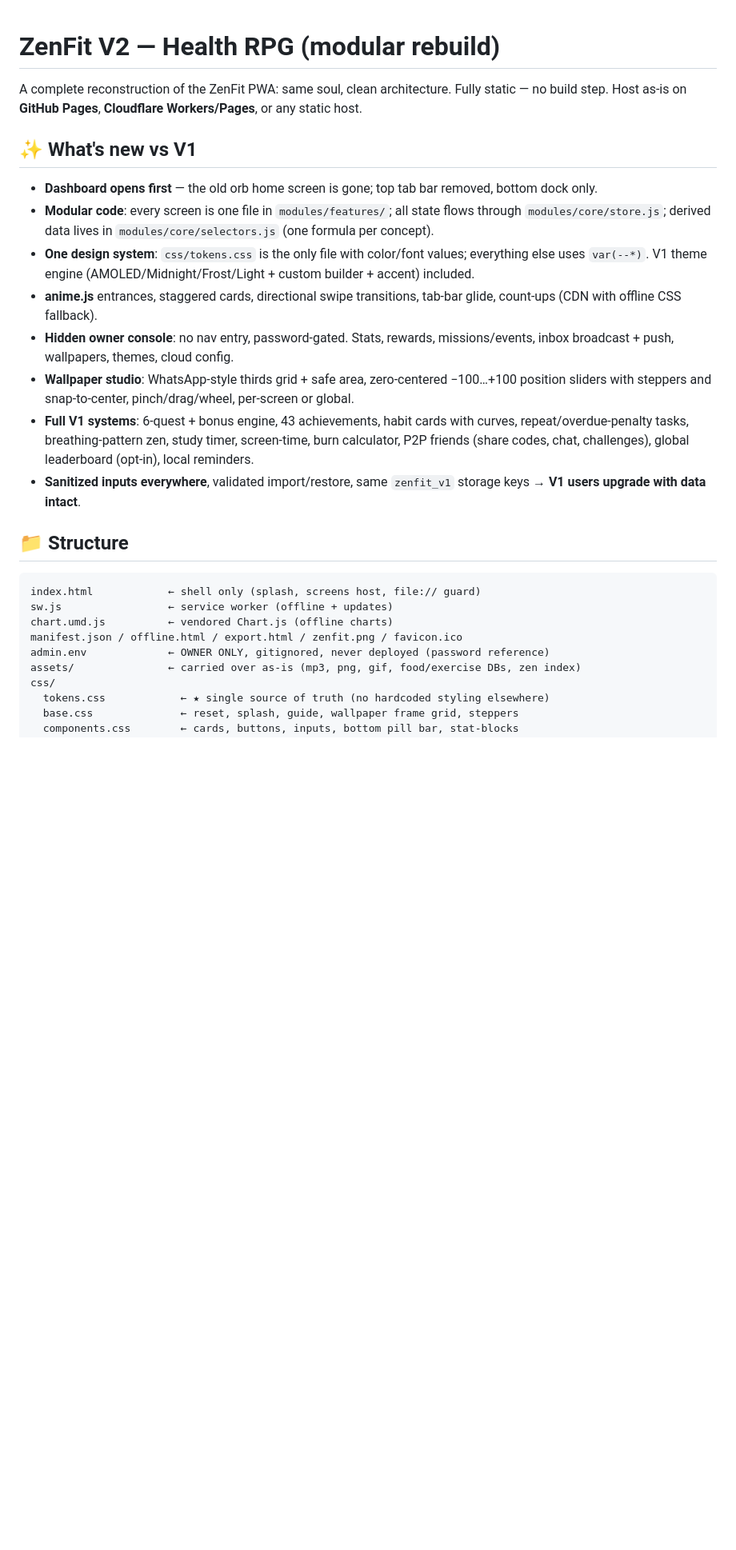
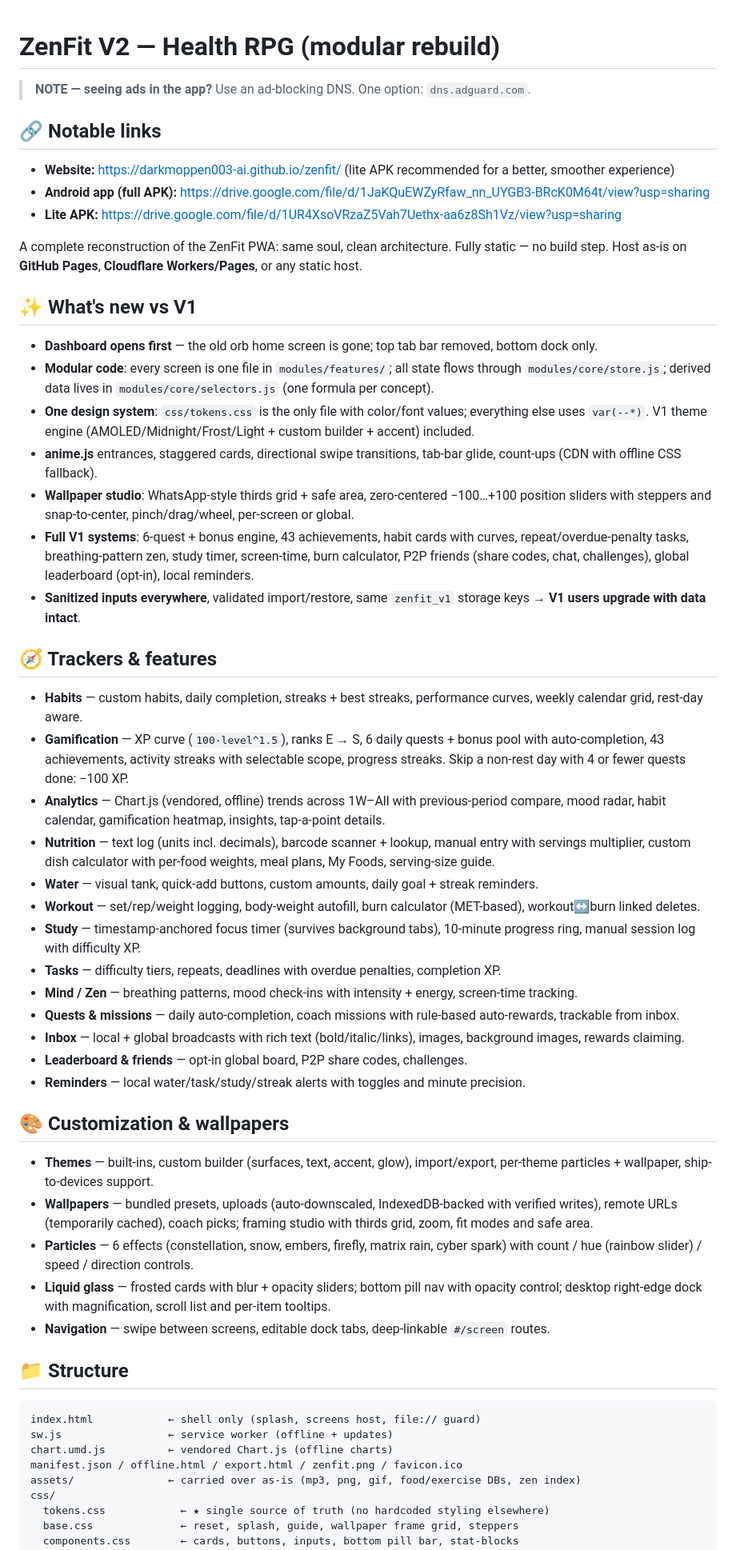
Before and after one commit to darkmoppen003-ai/zenfit, a Markdown page: readme.md, the part around one of its changes. Shown at 80% size. Rendered like a GitHub page; blank space fills up the shorter version.

Commit message:
docs: readme refresh with links, trackers, wallpapers; profile privacy placement

```diff
--- a/readme.md
+++ b/readme.md
@@ -1,4 +1,12 @@
 # ZenFit V2 — Health RPG (modular rebuild)
+
+> **NOTE — seeing ads in the app?** Use an ad-blocking DNS. One option: `dns.adguard.com`.
+
+## 🔗 Notable links
+
+- **Website:** https://darkmoppen003-ai.github.io/zenfit/ (lite APK recommended for a better, smoother experience)
+- **Android app (full APK):** https://drive.google.com/file/d/1JaKQuEWZyRfaw_nn_UYGB3-BRcK0M64t/view?usp=sharing
+- **Lite APK:** https://drive.google.com/file/d/1UR4XsoVRzaZ5Vah7Uethx-aa6z8Sh1Vz/view?usp=sharing
 
 A complete reconstruction of the ZenFit PWA: same soul, clean architecture.
 Fully static — no build step. Host as-is on **GitHub Pages**, **Cloudflare Workers/Pages**, or any static host.
@@ -9,10 +17,33 @@ Fully static — no build step. Host as-is on **GitHub Pages**, **Cloudflare Wor
 - **Modular code**: every screen is one file in `modules/features/`; all state flows through `modules/core/store.js`; derived data lives in `modules/core/selectors.js` (one formula per concept).
 - **One design system**: `css/tokens.css` is the only file with color/font values; everything else uses `var(--*)`. V1 theme engine (AMOLED/Midnight/Frost/Light + custom builder + accent) included.
 - **anime.js** entrances, staggered cards, directional swipe transitions, tab-bar glide, count-ups (CDN with offline CSS fallback).
-- **Hidden owner console**: no nav entry, password-gated. Stats, rewards, missions/events, inbox broadcast + push, wallpapers, themes, cloud config.
 - **Wallpaper studio**: WhatsApp-style thirds grid + safe area, zero-centered −100…+100 position sliders with steppers and snap-to-center, pinch/drag/wheel, per-screen or global.
 - **Full V1 systems**: 6-quest + bonus engine, 43 achievements, habit cards with curves, repeat/overdue-penalty tasks, breathing-pattern zen, study timer, screen-time, burn calculator, P2P friends (share codes, chat, challenges), global leaderboard (opt-in), local reminders.
 - **Sanitized inputs everywhere**, validated import/restore, same `zenfit_v1` storage keys → **V1 users upgrade with data intact**.
+
+## 🧭 Trackers & features
+
+- **Habits** — custom habits, daily completion, streaks + best streaks, performance curves, weekly calendar grid, rest-day aware.
+- **Gamification** — XP curve (`100·level^1.5`), ranks E → S, 6 daily quests + bonus pool with auto-completion, 43 achievements, activity streaks with selectable scope, progress streaks. Skip a non-rest day with 4 or fewer quests done: −100 XP.
+- **Analytics** — Chart.js (vendored, offline) trends across 1W–All with previous-period compare, mood radar, habit calendar, gamification heatmap, insights, tap-a-point details.
+- **Nutrition** — text log (units incl. decimals), barcode scanner + lookup, manual entry with servings multiplier, custom dish calculator with per-food weights, meal plans, My Foods, serving-size guide.
+- **Water** — visual tank, quick-add buttons, custom amounts, daily goal + streak reminders.
+- **Workout** — set/rep/weight logging, body-weight autofill, burn calculator (MET-based), workout↔burn linked deletes.
+- **Study** — timestamp-anchored focus timer (survives background tabs), 10-minute progress ring, manual session log with difficulty XP.
+- **Tasks** — difficulty tiers, repeats, deadlines with overdue penalties, completion XP.
+- **Mind / Zen** — breathing patterns, mood check-ins with intensity + energy, screen-time tracking.
+- **Quests & missions** — daily auto-completion, coach missions with rule-based auto-rewards, trackable from inbox.
+- **Inbox** — local + global broadcasts with rich text (bold/italic/links), images, background images, rewards claiming.
+- **Leaderboard & friends** — opt-in global board, P2P share codes, challenges.
+- **Reminders** — local water/task/study/streak alerts with toggles and minute precision.
+
+## 🎨 Customization & wallpapers
+
+- **Themes** — built-ins, custom builder (surfaces, text, accent, glow), import/export, per-theme particles + wallpaper, ship-to-devices support.
+- **Wallpapers** — bundled presets, uploads (auto-downscaled, IndexedDB-backed with verified writes), remote URLs (temporarily cached), coach picks; framing studio with thirds grid, zoom, fit modes and safe area.
+- **Particles** — 6 effects (constellation, snow, embers, firefly, matrix rain, cyber spark) with count / hue (rainbow slider) / speed / direction controls.
+- **Liquid glass** — frosted cards with blur + opacity sliders; bottom pill nav with opacity control; desktop right-edge dock with magnification, scroll list and per-item tooltips.
+- **Navigation** — swipe between screens, editable dock tabs, deep-linkable `#/screen` routes.
 
 ## 📁 Structure
 
@@ -21,7 +52,6 @@ index.html            ← shell only (splash, screens host, file:// guard)
 sw.js                 ← service worker (offline + updates)
 chart.umd.js          ← vendored Chart.js (offline charts)
 manifest.json / offline.html / export.html / zenfit.png / favicon.ico
-admin.env             ← OWNER ONLY, gitignored, never deployed (password reference)
 assets/               ← carried over as-is (mp3, png, gif, food/exercise DBs, zen index)
 css/
   tokens.css            ← ★ single source of truth (no hardcoded styling elsewhere)
```
Also changed, not shown: other parts of readme.md (+20 -3 lines).
